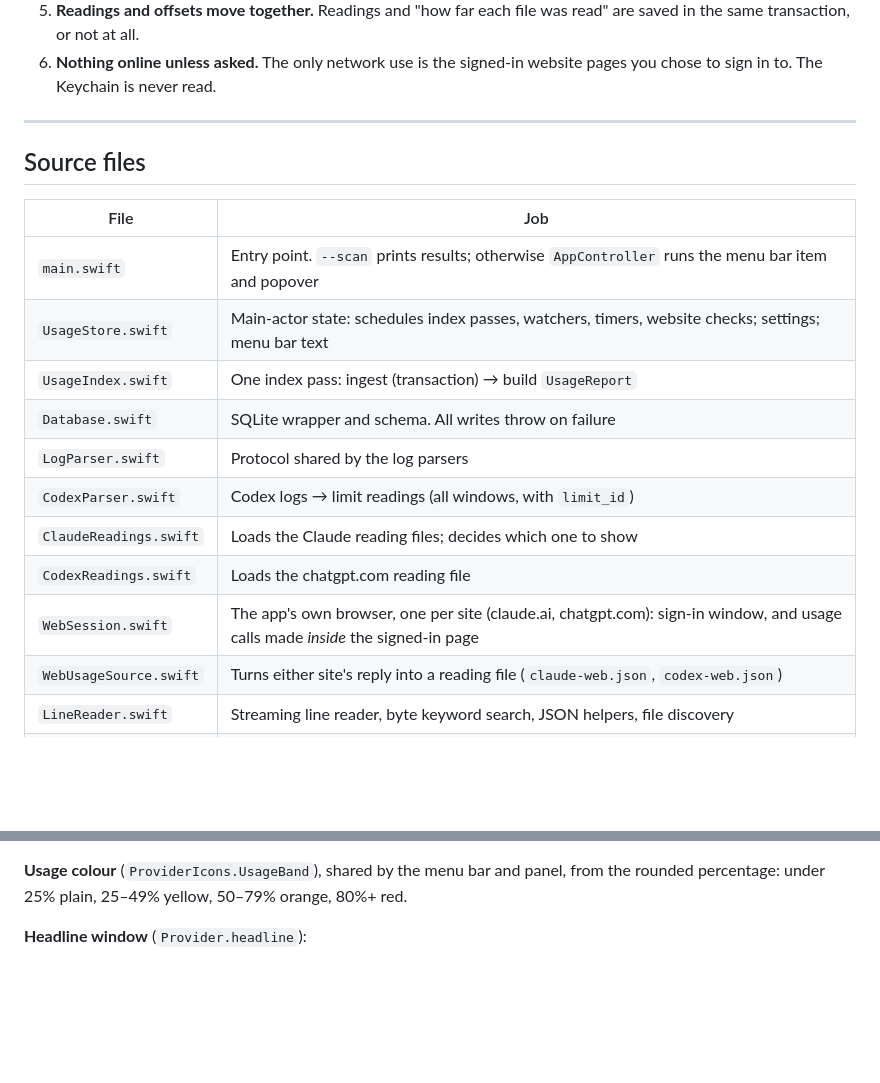
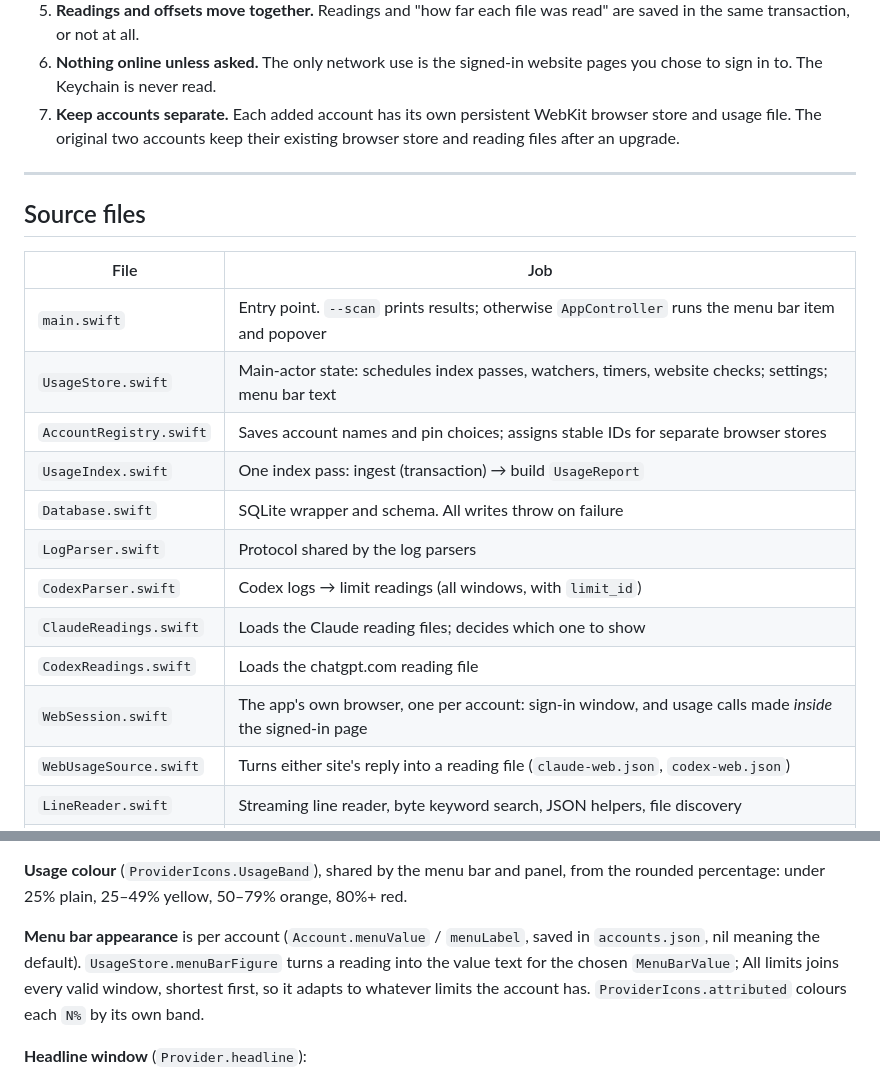
Before and after one commit to PrajwalSR/ai_usage_meter, a Markdown page: docs/ARCHITECTURE.md, 2 parts joined by grey strips. GitHub-like rendering; blank space fills up the shorter version.

```diff
--- a/docs/ARCHITECTURE.md
+++ b/docs/ARCHITECTURE.md
@@ -75,6 +75,9 @@ to `?` without waiting for new data.
    read" are saved in the same transaction, or not at all.
 6. **Nothing online unless asked.** The only network use is the signed-in
    website pages you chose to sign in to. The Keychain is never read.
+7. **Keep accounts separate.** Each added account has its own persistent WebKit
+   browser store and usage file. The original two accounts keep their existing
+   browser store and reading files after an upgrade.
 
 ---
 
@@ -84,13 +87,14 @@ to `?` without waiting for new data.
 |---|---|
 | `main.swift` | Entry point. `--scan` prints results; otherwise `AppController` runs the menu bar item and popover |
 | `UsageStore.swift` | Main-actor state: schedules index passes, watchers, timers, website checks; settings; menu bar text |
+| `AccountRegistry.swift` | Saves account names and pin choices; assigns stable IDs for separate browser stores |
 | `UsageIndex.swift` | One index pass: ingest (transaction) → build `UsageReport` |
 | `Database.swift` | SQLite wrapper and schema. All writes throw on failure |
 | `LogParser.swift` | Protocol shared by the log parsers |
 | `CodexParser.swift` | Codex logs → limit readings (all windows, with `limit_id`) |
 | `ClaudeReadings.swift` | Loads the Claude reading files; decides which one to show |
 | `CodexReadings.swift` | Loads the chatgpt.com reading file |
-| `WebSession.swift` | The app's own browser, one per site (claude.ai, chatgpt.com): sign-in window, and usage calls made *inside* the signed-in page |
+| `WebSession.swift` | The app's own browser, one per account: sign-in window, and usage calls made *inside* the signed-in page |
 | `WebUsageSource.swift` | Turns either site's reply into a reading file (`claude-web.json`, `codex-web.json`) |
 | `LineReader.swift` | Streaming line reader, byte keyword search, JSON helpers, file discovery |
 | `InstanceLock.swift` | One running copy at a time; `--rebuild` can't run under the app |
@@ -161,6 +165,12 @@ display time by `ClaudeReadings.choose`.
 **Usage colour** (`ProviderIcons.UsageBand`), shared by the menu bar and panel,
 from the rounded percentage: under 25% plain, 25–49% yellow, 50–79% orange,
 80%+ red.
+
+**Menu bar appearance** is per account (`Account.menuValue` / `menuLabel`,
+saved in `accounts.json`, nil meaning the default). `UsageStore.menuBarFigure`
+turns a reading into the value text for the chosen `MenuBarValue`; All limits
+joins every valid window, shortest first, so it adapts to whatever limits the
+account has. `ProviderIcons.attributed` colours each `N%` by its own band.
 
 **Headline window** (`Provider.headline`):
 - Claude: the 5-hour window if it's still valid, otherwise the shortest valid one.
```
Also changed, not shown: README.md (+30 -6 lines), docs/images/panel-dark.png, docs/images/panel-light.png, docs/images/settings-dark.png, 13 other files.
